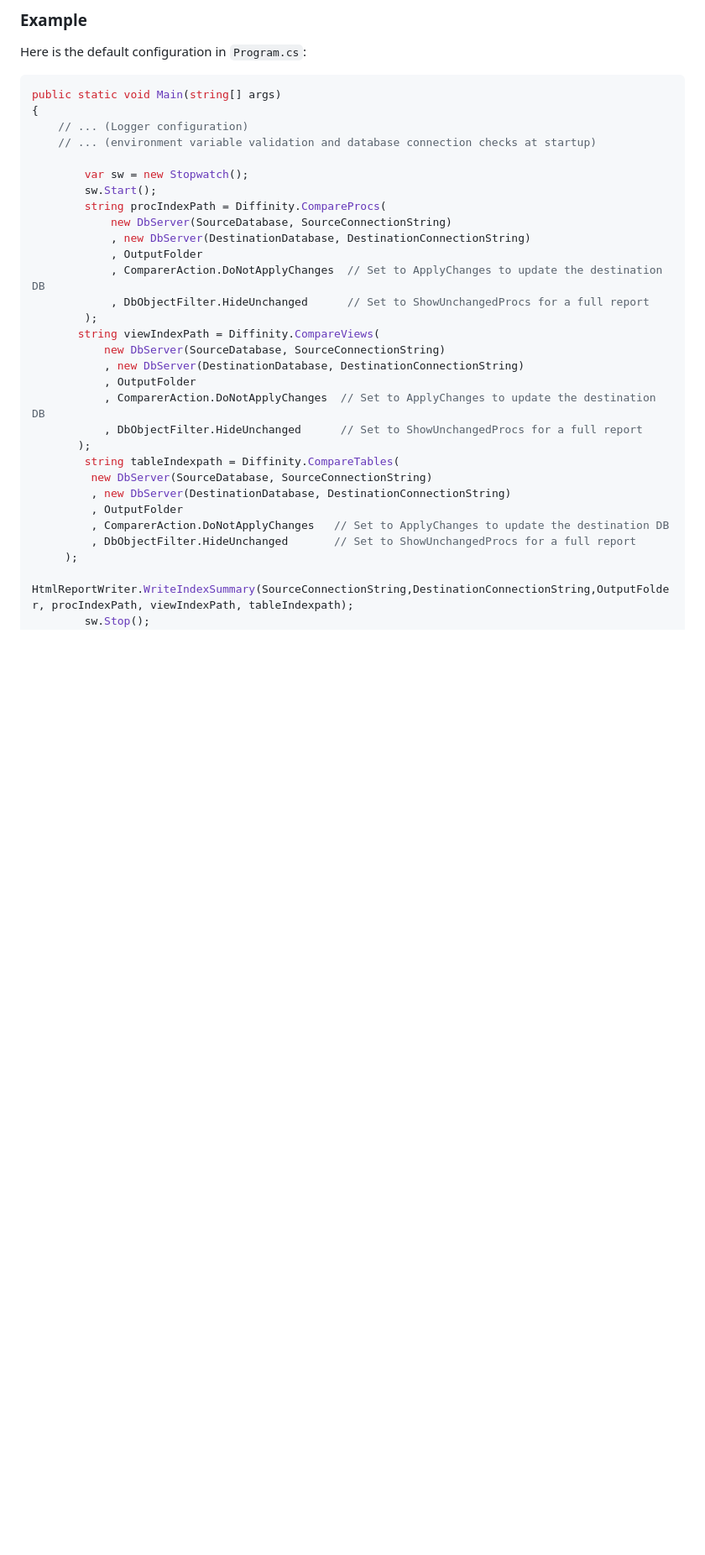
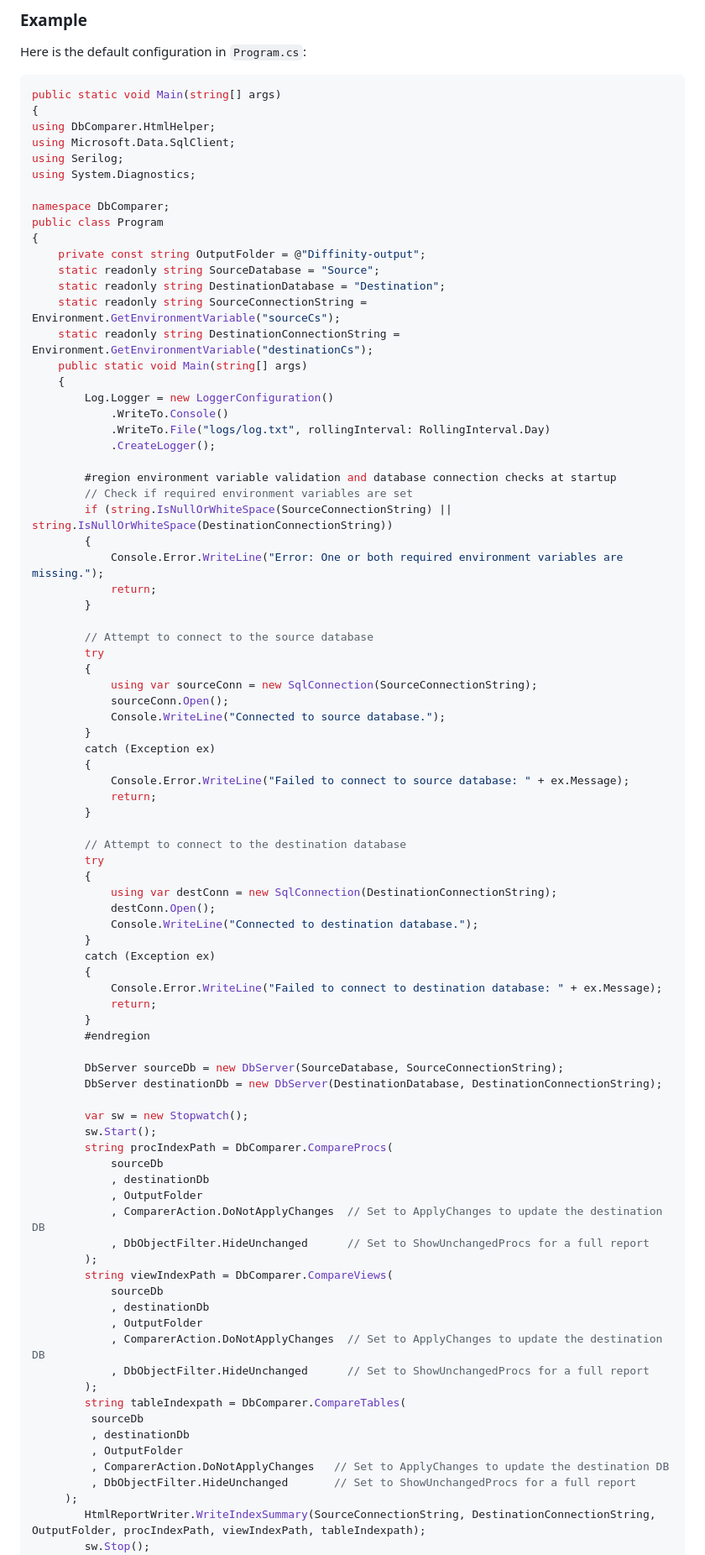
Before and after one commit to Shaza5/Diffinity, a Markdown page: README.md, the part around one of its changes. Shown at 84% size. Rendered like a GitHub page; blank space fills up the shorter version.

````diff
--- a/README.md
+++ b/README.md
@@ -67,32 +67,87 @@ Here is the default configuration in `Program.cs`:
 ```csharp
 public static void Main(string[] args)
 {
-    // ... (Logger configuration)
-    // ... (environment variable validation and database connection checks at startup)
+using DbComparer.HtmlHelper;
+using Microsoft.Data.SqlClient;
+using Serilog;
+using System.Diagnostics;
+
+namespace DbComparer;
+public class Program
+{
+    private const string OutputFolder = @"Diffinity-output";
+    static readonly string SourceDatabase = "Source";
+    static readonly string DestinationDatabase = "Destination";
+    static readonly string SourceConnectionString = Environment.GetEnvironmentVariable("sourceCs");
+    static readonly string DestinationConnectionString = Environment.GetEnvironmentVariable("destinationCs");
+    public static void Main(string[] args)
+    {
+        Log.Logger = new LoggerConfiguration()
+            .WriteTo.Console()
+            .WriteTo.File("logs/log.txt", rollingInterval: RollingInterval.Day)
+            .CreateLogger();
+
+        #region environment variable validation and database connection checks at startup
+        // Check if required environment variables are set
+        if (string.IsNullOrWhiteSpace(SourceConnectionString) || string.IsNullOrWhiteSpace(DestinationConnectionString))
+        {
+            Console.Error.WriteLine("Error: One or both required environment variables are missing.");
+            return;
+        }
+
+        // Attempt to connect to the source database
+        try
+        {
+            using var sourceConn = new SqlConnection(SourceConnectionString);
+            sourceConn.Open();
+            Console.WriteLine("Connected to source database.");
+        }
+        catch (Exception ex)
+        {
+            Console.Error.WriteLine("Failed to connect to source database: " + ex.Message);
+            return;
+        }
+
+        // Attempt to connect to the destination database
+        try
+        {
+            using var destConn = new SqlConnection(DestinationConnectionString);
+            destConn.Open();
+            Console.WriteLine("Connected to destination database.");
+        }
+        catch (Exception ex)
+        {
+            Console.Error.WriteLine("Failed to connect to destination database: " + ex.Message);
+            return;
+        }
+        #endregion
+
+        DbServer sourceDb = new DbServer(SourceDatabase, SourceConnectionString);
+        DbServer destinationDb = new DbServer(DestinationDatabase, DestinationConnectionString);
 
         var sw = new Stopwatch();
         sw.Start();
-        string procIndexPath = Diffinity.CompareProcs(
-            new DbServer(SourceDatabase, SourceConnectionString)
-            , new DbServer(DestinationDatabase, DestinationConnectionString)
+        string procIndexPath = DbComparer.CompareProcs(
+            sourceDb
+            , destinationDb
             , OutputFolder
             , ComparerAction.DoNotApplyChanges  // Set to ApplyChanges to update the destination DB
             , DbObjectFilter.HideUnchanged      // Set to ShowUnchangedProcs for a full report
         );
-       string viewIndexPath = Diffinity.CompareViews(
-           new DbServer(SourceDatabase, SourceConnectionString)
-           , new DbServer(DestinationDatabase, DestinationConnectionString)
-           , OutputFolder
-           , ComparerAction.DoNotApplyChanges  // Set to ApplyChanges to update the destination DB
-           , DbObjectFilter.HideUnchanged      // Set to ShowUnchangedProcs for a full report
-       );
-        string tableIndexpath = Diffinity.CompareTables(
-         new DbServer(SourceDatabase, SourceConnectionString)
-         , new DbServer(DestinationDatabase, DestinationConnectionString)
+        string viewIndexPath = DbComparer.CompareViews(
+            sourceDb
+            , destinationDb
+            , OutputFolder
+            , ComparerAction.DoNotApplyChanges  // Set to ApplyChanges to update the destination DB
+            , DbObjectFilter.HideUnchanged      // Set to ShowUnchangedProcs for a full report
+        );
+        string tableIndexpath = DbComparer.CompareTables(
+         sourceDb
+         , destinationDb
          , OutputFolder
          , ComparerAction.DoNotApplyChanges   // Set to ApplyChanges to update the destination DB
          , DbObjectFilter.HideUnchanged       // Set to ShowUnchangedProcs for a full report
      );
-        HtmlReportWriter.WriteIndexSummary(SourceConnectionString,DestinationConnectionString,OutputFolder, procIndexPath, viewIndexPath, tableIndexpath);
+        HtmlReportWriter.WriteIndexSummary(SourceConnectionString, DestinationConnectionString, OutputFolder, procIndexPath, viewIndexPath, tableIndexpath);
         sw.Stop();
         Console.WriteLine($"Elapsed time: {sw} ms");
````
Also changed, not shown: other parts of README.md (+2 -0 lines).
